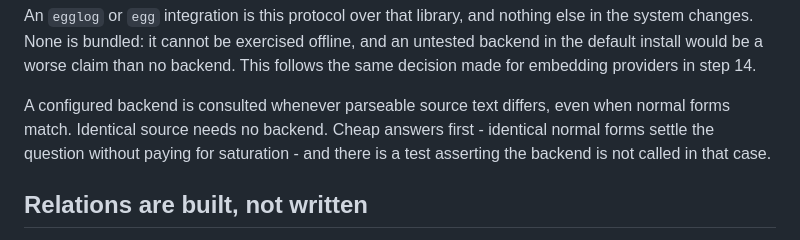
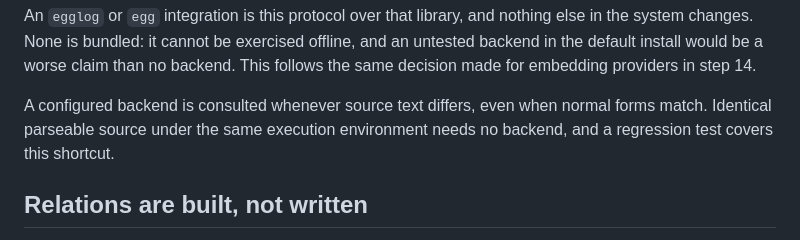
Before and after one commit to abusuraihsakhri/mcm, a Markdown page: docs/equivalence.md, the part around the change. Drawn GitHub-style.

Commit message:
Remove obsolete normal-form proof guidance

```diff
--- a/docs/equivalence.md
+++ b/docs/equivalence.md
@@ -148,10 +148,9 @@ else in the system changes. None is bundled: it cannot be exercised offline, and
 untested backend in the default install would be a worse claim than no backend. This
 follows the same decision made for embedding providers in step 14.
 
-A configured backend is consulted whenever parseable source text differs, even
-when normal forms match. Identical source needs no backend. Cheap
-answers first - identical normal forms settle the question without paying for
-saturation - and there is a test asserting the backend is not called in that case.
+A configured backend is consulted whenever source text differs, even when
+normal forms match. Identical parseable source under the same execution
+environment needs no backend, and a regression test covers this shortcut.
 
 ## Relations are built, not written
 
```
